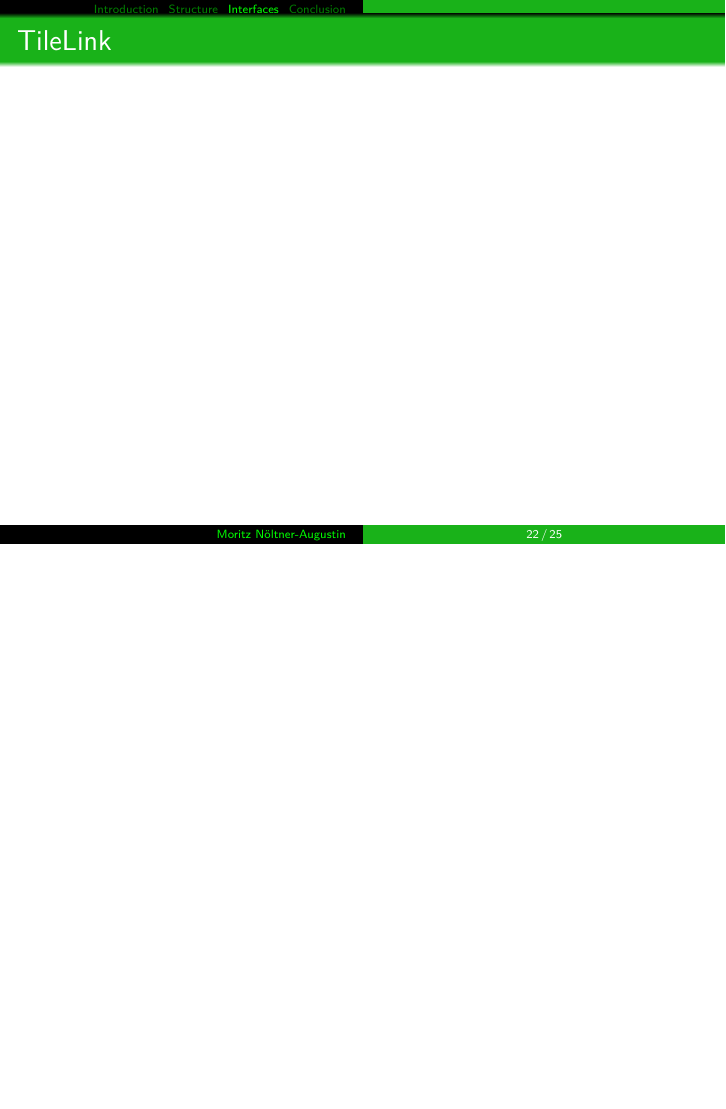
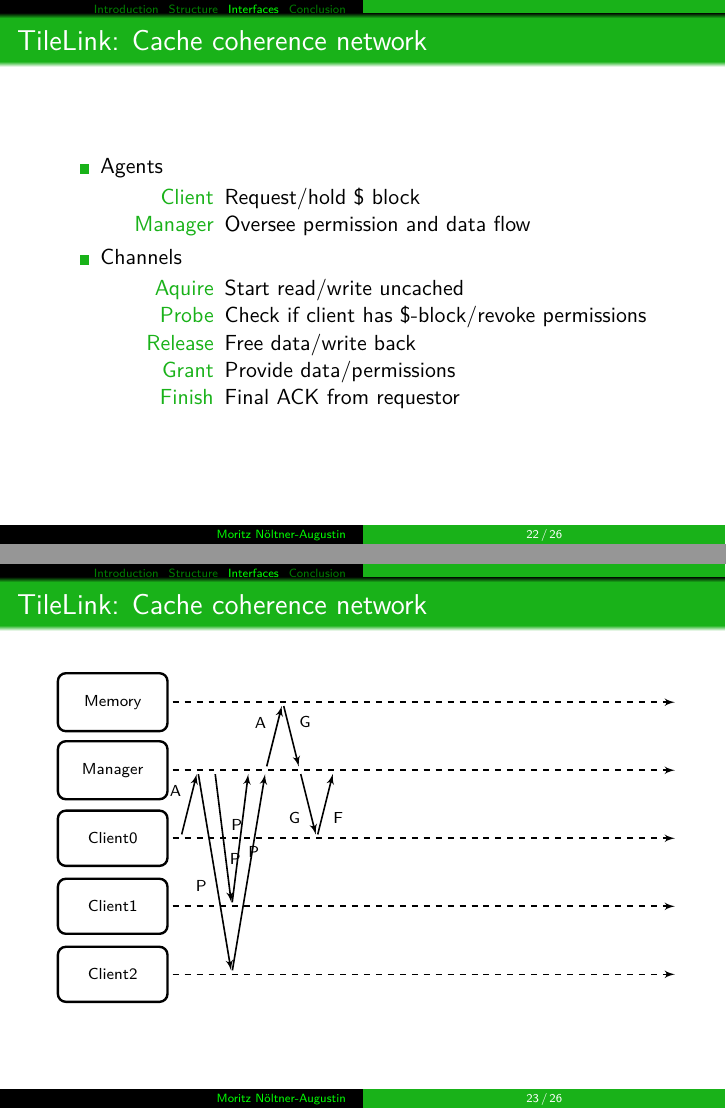
Before and after one commit to mox-mox/Seminar_computer_engineering, LaTeX slides (presentation/2017-Moritz_Noeltner-Augustin_RISCV_Presentation.tex, which reads material/latex-add-ins/image_sources/image3.tex): page 24 of 28 before the commit and pages 24 and 25 of 29 after it, the two joined at a grey line, the shorter picture padded with empty space. Compiled offline with XeLaTeX; a missing font is replaced by an installed copy or a similar font.

Commit message:
ADDING stuff

```diff
--- /dev/null
+++ b/material/latex-add-ins/image_sources/image3.tex
@@ -0,0 +1,45 @@
+\begin{tikzpicture}[scale=0.3]
+	\tikzset{%
+		mynode/.style={rectangle,rounded corners,draw=black,very thick, inner sep=1em, minimum width=55, text centered},
+		invnode/.style={inner sep=0,minimum size=0}
+	}
+
+
+	\pgfmathsetmacro{\memy}{160};
+	\pgfmathsetmacro{\many}{120};
+	\pgfmathsetmacro{\clay}{ 80};
+	\pgfmathsetmacro{\clby}{ 40};
+	\pgfmathsetmacro{\clcy}{ 00};
+
+
+
+	\node[mynode](mem) at (0,\memy){Memory};
+	\node[mynode](man) at (0,\many){Manager};
+	\node[mynode](cla) at (0,\clay){Client0};
+	\node[mynode](clb) at (0,\clby){Client1};
+	\node[mynode](clc) at (0,\clcy){Client2};
+
+	\draw[->, >=latex', shorten >=2pt, shorten <=2pt, thick, dashed] (mem.east) -- ++(300,0);
+	\draw[->, >=latex', shorten >=2pt, shorten <=2pt, thick, dashed] (man.east) -- ++(300,0);
+	\draw[->, >=latex', shorten >=2pt, shorten <=2pt, thick, dashed] (cla.east) -- ++(300,0);
+	\draw[->, >=latex', shorten >=2pt, shorten <=2pt, thick, dashed] (clb.east) -- ++(300,0);
+	\draw[->, >=latex', shorten >=2pt, shorten <=2pt, thick, dashed] (clc.east) -- ++(300,0);
+
+
+	\draw[->, >=latex', shorten >=2pt, shorten <=2pt, thick] ( 40, \clay) to node[auto] {A} (50,\many);
+
+	\draw[->, >=latex', shorten >=2pt, shorten <=2pt, thick] ( 50, \many) to node[auto,swap] {P} (70,\clcy);
+	\draw[->, >=latex', shorten >=2pt, shorten <=2pt, thick] ( 60, \many) to node[auto     ] {P} (70,\clby);
+
+	\draw[->, >=latex', shorten >=2pt, shorten <=2pt, thick] ( 70, \clby) to node[auto,swap] {P} (80,\many);
+	\draw[->, >=latex', shorten >=2pt, shorten <=2pt, thick] ( 70, \clcy) to node[auto] {P} (90,\many);
+
+	\draw[->, >=latex', shorten >=2pt, shorten <=2pt, thick] ( 90, \many) to node[auto     ] {A} (100,\memy);
+	\draw[->, >=latex', shorten >=2pt, shorten <=2pt, thick] (100, \memy) to node[auto     ] {G} (110,\many);
+
+	\draw[->, >=latex', shorten >=2pt, shorten <=2pt, thick] (110, \many) to node[auto,swap] {G} (120,\clay);
+	\draw[->, >=latex', shorten >=2pt, shorten <=2pt, thick] (120, \clay) to node[auto,swap] {F} (130,\many);
+
+
+
+\end{tikzpicture}
--- a/presentation/2017-Moritz_Noeltner-Augustin_RISCV_Presentation.tex
+++ b/presentation/2017-Moritz_Noeltner-Augustin_RISCV_Presentation.tex
@@ -676,11 +676,31 @@
 
 
 %{{{
-\begin{frame}{TileLink}
+\begin{frame}{TileLink: Cache coherence network}
+	\begin{itemize}
+		\item Agents\\
+			\begin{description}
+				\item[Client] Request/hold \$ block
+				\item[Manager] Oversee permission and data flow
+			\end{description}
+		\item Channels\\
+			\begin{description}
+				\item[Aquire] Start read/write uncached
+				\item[Probe] Check if client has \$-block/revoke permissions
+				\item[Release] Free data/write back
+				\item[Grant] Provide data/permissions
+				\item[Finish] Final ACK from requestor
+			\end{description}
+	\end{itemize}
 \end{frame}
 %}}}
 
 
+%{{{
+\begin{frame}{TileLink: Cache coherence network}
+		\inputimage{image3}
+\end{frame}
+%}}}
 
 
 
```
